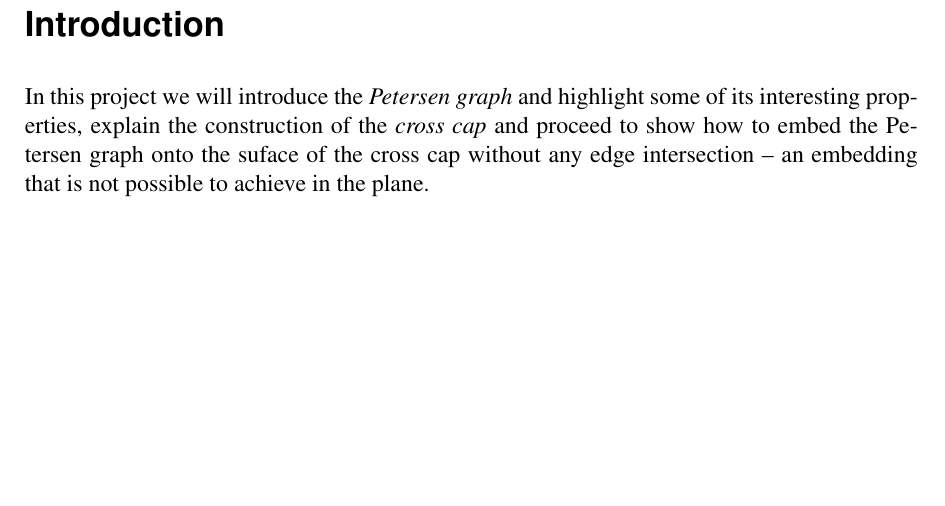
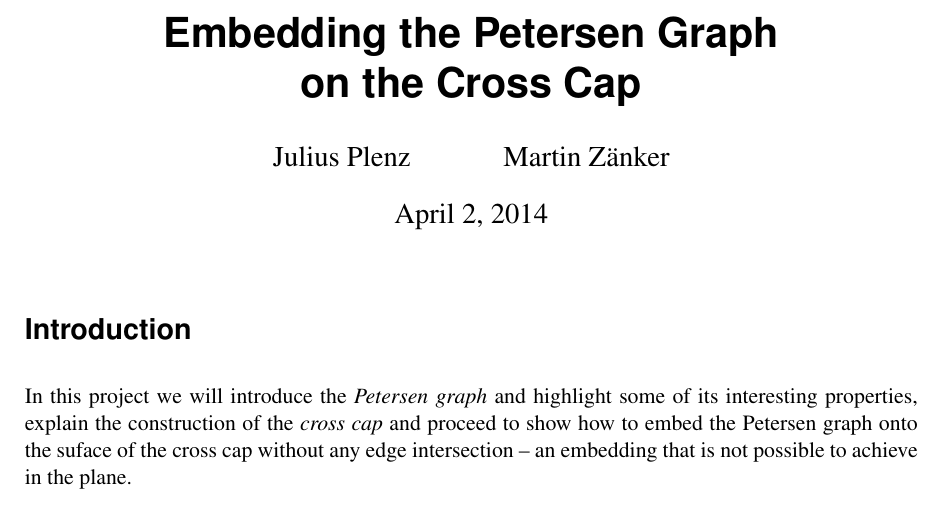
Before and after one commit to Feh/petersen-crosscap, a LaTeX document (ausarbeitung/petersen-graph-embedded-on-crosscap.tex): part of page 1 of 7, cut at the place of the change, the shorter picture padded with empty space. Compiled offline with pdfLaTeX; an older LaTeX class or package is replaced by its successor.

Commit message:
Add a title

```diff
--- a/ausarbeitung/petersen-graph-embedded-on-crosscap.tex
+++ b/ausarbeitung/petersen-graph-embedded-on-crosscap.tex
@@ -1,5 +1,5 @@
 %%%%%%%%%%%%%%%%%%%%%%%%%%%%%%%%%%%%%%%%%%%%%%%%%%%%%%%%%%%%
-\documentclass[12pt,            % Schriftgröße {{{
+\documentclass[11pt,            % Schriftgröße {{{
                a4paper,         % A4
                oneside,         % Einseitig
                DIV12,           % Papiergröße
@@ -177,14 +177,15 @@
 
 %%%%%%%%%%%%%%%%%%%%%%%%%%%%%%%%%%%%%%%%%%%%%%%%%%%%%%%%%%%%
 %%% Titelseite {{{
-%\pagenumbering{none}                % Für die Titelseite: Keine Seitennummern,
-%\thispagestyle{empty}               % keine Kopf- und Fußzeilen.
-%
-%\begin{center}
-%
-%\end{center}
-%\newpage
-%
+\pagenumbering{none}                % Für die Titelseite: Keine Seitennummern,
+\thispagestyle{empty}               % keine Kopf- und Fußzeilen.
+
+\title{Embedding the Petersen Graph\\ on the Cross Cap}
+\author{Julius Plenz \and Martin Zänker}
+\date{\today}
+
+\maketitle
+
 %%% }}}
 %%%%%%%%%%%%%%%%%%%%%%%%%%%%%%%%%%%%%%%%%%%%%%%%%%%%%%%%%%%%
 
```
